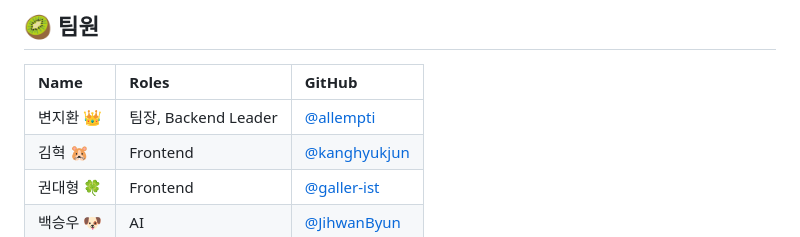
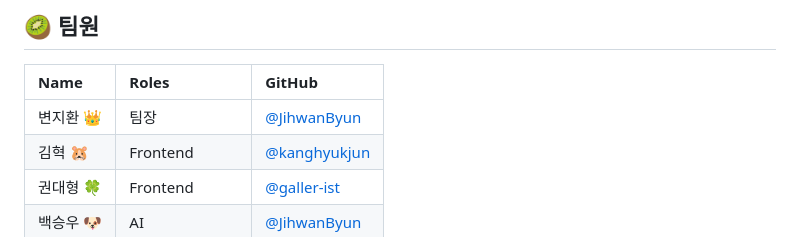
Before and after one commit to JihwanByun/urecar, a Markdown page: README.md, the part around the change. GitHub-like rendering.

```diff
--- a/README.md
+++ b/README.md
@@ -212,7 +212,7 @@
 
 | Name      | Roles                                   | GitHub                                         |
 | :-------- | :-------------------------------------- | :--------------------------------------------- |
-| 변지환 👑 | 팀장, Backend Leader | [@allempti](https://github.com/allkong)        |
+| 변지환 👑 | 팀장 | [@JihwanByun](https://github.com/JihwanByun)        |
 | 김혁 🐹 | Frontend                                | [@kanghyukjun](https://github.com/kanghyukjun) |
 | 권대형 🍀 | Frontend                           | [@galler-ist](https://github.com/galler-ist)   |
 | 백승우 🐶 | AI                 | [@JihwanByun](https://github.com/JihwanByun)   |
```
